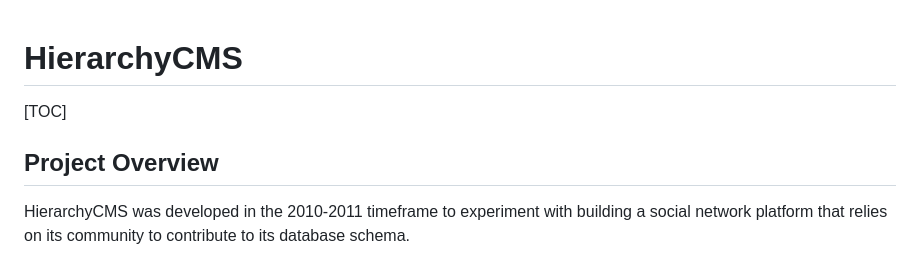
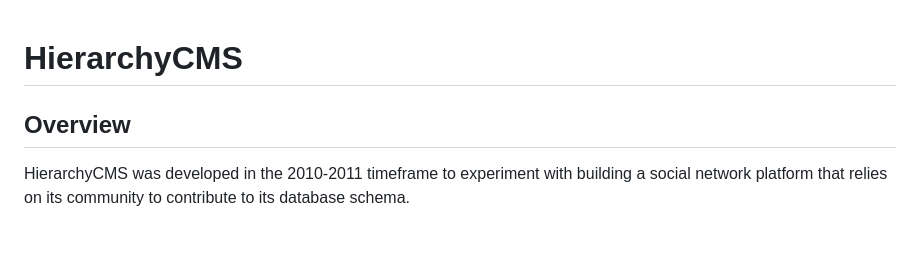
Before and after one commit to tguless/HierarchyCMS, a Markdown page: README.md, the part around the change. GitHub-like rendering; blank space fills up the shorter version.

Commit message:
TOC did not work on github.

```diff
--- a/README.md
+++ b/README.md
@@ -1,9 +1,9 @@
 HierarchyCMS
 =================
 
-[TOC]
 
-Project Overview
+
+Overview
 --------
 
 HierarchyCMS was developed in the 2010-2011 timeframe to experiment with building a social network platform that relies on its community to contribute to its database schema.
```
